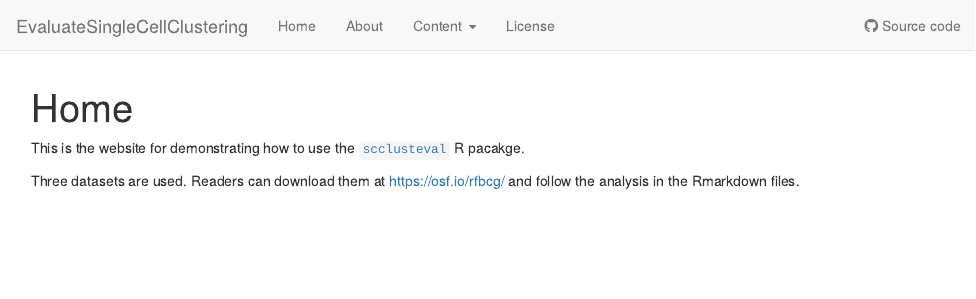
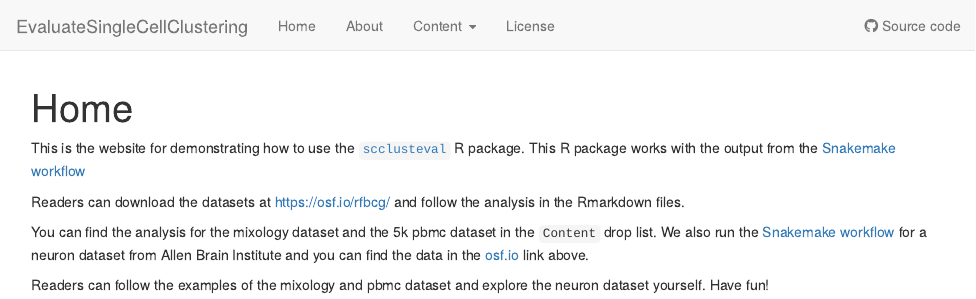
Before and after one commit to crazyhottommy/EvaluateSingleCellClustering, an R Markdown document (analysis/index.Rmd): the page in a window 1100 px wide, from its top. Rendered offline with R 4.5, knitr and Pandoc, with nearby package versions; drawn as R Markdown's standard HTML page in place of the format the file asks for.

Commit message:
wflow_publish("analysis/index.Rmd")

```diff
--- a/analysis/index.Rmd
+++ b/analysis/index.Rmd
@@ -8,7 +8,15 @@ editor_options:
   chunk_output_type: console
 ---
 
-This is the website for demonstrating how to use the [`scclusteval`](https://github.com/crazyhottommy/scclusteval) R pacakge.
+This is the website for demonstrating how to use the [`scclusteval`](https://github.com/crazyhottommy/scclusteval) R package. This R package
+works with the output from the [Snakemake workflow](https://github.com/crazyhottommy/pyflow_seuratv3_parameter)
 
-Three datasets are used. Readers can download them at https://osf.io/rfbcg/ and
+Readers can download the datasets at https://osf.io/rfbcg/ and
 follow the analysis in the Rmarkdown files.
+
+You can find the analysis for the mixology dataset and the 5k pbmc dataset in
+the `Content` drop list. We also run the [Snakemake workflow](https://github.com/crazyhottommy/pyflow_seuratv3_parameter) for a neuron dataset
+from Allen Brain Institute and you can find the data in the [osf.io](https://osf.io/rfbcg/) link above.
+
+Readers can follow the examples of the mixology and pbmc dataset and explore the
+neuron dataset yourself. Have fun!
```
